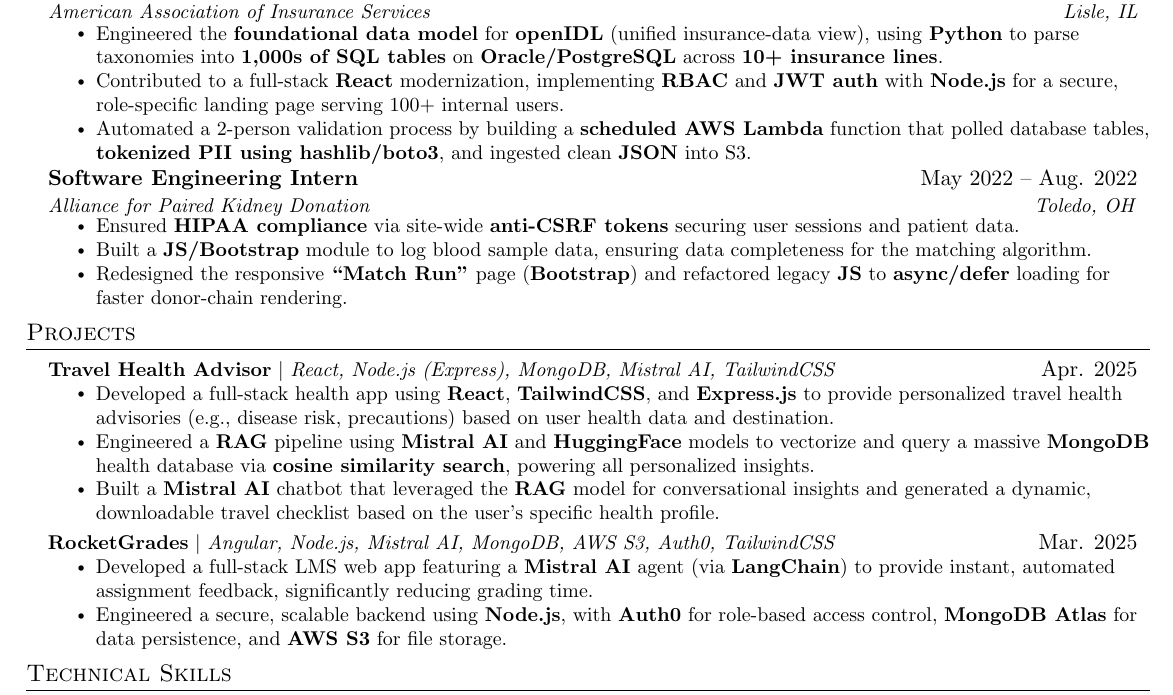
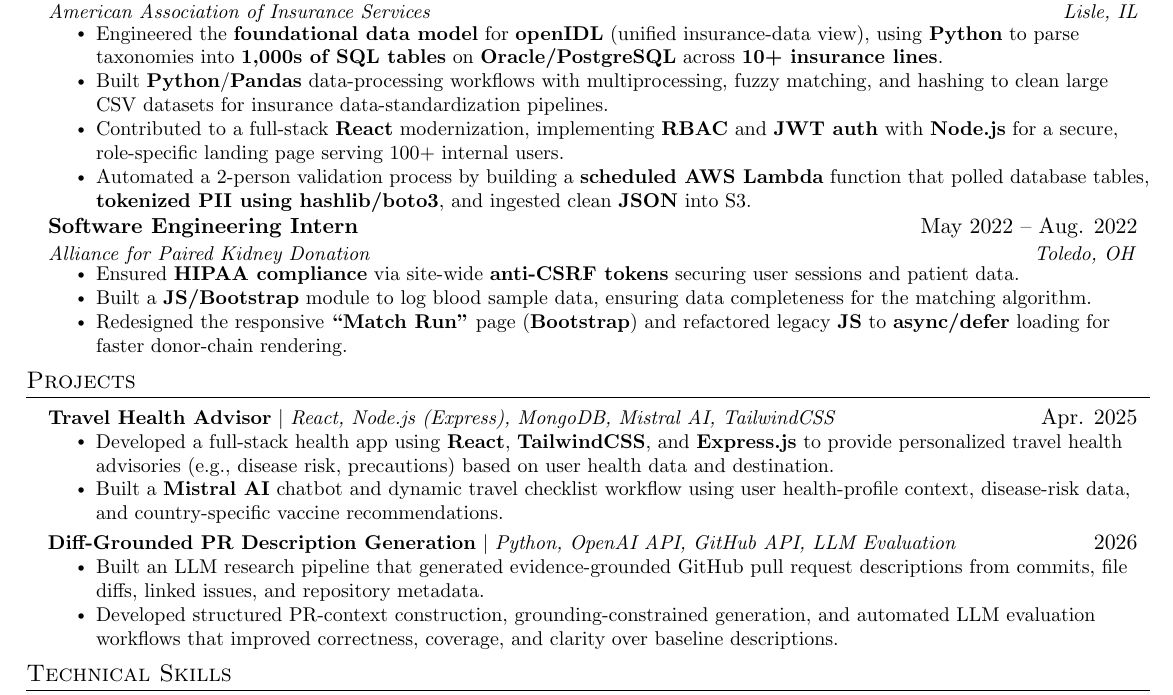
Before and after one commit to aryanmiriyala/My-Resume, a LaTeX CV (source/master-resume/resume.tex): part of the page, cut so that both start at the same text. Compiled offline with pdfLaTeX.

Commit message:
Update master resume projects and AAIS detail

```diff
--- a/source/master-resume/resume.tex
+++ b/source/master-resume/resume.tex
@@ -152,6 +152,8 @@
         % OPTIMZED: Bullet 1 - Re-integrated the "scale" metrics (1000s of tables, 10+ lines)
         \resumeItem{Engineered the \textbf{foundational data model} for \textbf{openIDL} (unified insurance-data view), using \textbf{Python} to parse taxonomies into \textbf{1,000s of SQL tables} on \textbf{Oracle/PostgreSQL} across \textbf{10+ insurance lines}.}
 
+        \resumeItem{Built \textbf{Python}/\textbf{Pandas} data-processing workflows with multiprocessing, fuzzy matching, and hashing to clean large CSV datasets for insurance data-standardization pipelines.}
+
         % OPTIMIZED: Bullet 3 (React) - Locked.
         \resumeItem{Contributed to a full-stack \textbf{React} modernization, implementing \textbf{RBAC} and \textbf{JWT auth} with \textbf{Node.js} for a secure, role-specific landing page serving 100+ internal users.}
 
@@ -182,17 +184,14 @@
           {\textbf{Travel Health Advisor} $|$ \emph{React, Node.js (Express), MongoDB, Mistral AI, TailwindCSS}}{Apr. 2025}
           \resumeItemListStart
             \resumeItem{Developed a full-stack health app using \textbf{React}, \textbf{TailwindCSS}, and \textbf{Express.js} to provide personalized travel health advisories (e.g., disease risk, precautions) based on user health data and destination.}
-            \resumeItem{Engineered a \textbf{RAG} pipeline using \textbf{Mistral AI} and \textbf{HuggingFace} models to vectorize and query a massive \textbf{MongoDB} health database via \textbf{cosine similarity search}, powering all personalized insights.}
-            \resumeItem{Built a \textbf{Mistral AI} chatbot that leveraged the \textbf{RAG} model for conversational insights and generated a dynamic, downloadable travel checklist based on the user's specific health profile.}
+            \resumeItem{Built a \textbf{Mistral AI} chatbot and dynamic travel checklist workflow using user health-profile context, disease-risk data, and country-specific vaccine recommendations.}
           \resumeItemListEnd
 
       \resumeProjectHeading
-          {\textbf{RocketGrades} $|$ \emph{Angular, Node.js, Mistral AI, MongoDB, AWS S3, Auth0, TailwindCSS}}{Mar. 2025}
+          {\textbf{Diff-Grounded PR Description Generation} $|$ \emph{Python, OpenAI API, GitHub API, LLM Evaluation}}{2026}
           \resumeItemListStart
-            % OPTIMIZED: Combined two bullets into one clear "what I built" statement.
-            \resumeItem{Developed a full-stack LMS web app featuring a \textbf{Mistral AI} agent (via \textbf{LangChain}) to provide instant, automated assignment feedback, significantly reducing grading time.}
-            % OPTIMIZED: More technical and specific.
-            \resumeItem{Engineered a secure, scalable backend using \textbf{Node.js}, with \textbf{Auth0} for role-based access control, \textbf{MongoDB Atlas} for data persistence, and \textbf{AWS S3} for file storage.}
+            \resumeItem{Built an LLM research pipeline that generated evidence-grounded GitHub pull request descriptions from commits, file diffs, linked issues, and repository metadata.}
+            \resumeItem{Developed structured PR-context construction, grounding-constrained generation, and automated LLM evaluation workflows that improved correctness, coverage, and clarity over baseline descriptions.}
           \resumeItemListEnd
 
     \resumeSubHeadingListEnd
```
Also changed, not shown: source/master-resume/resume.pdf.
